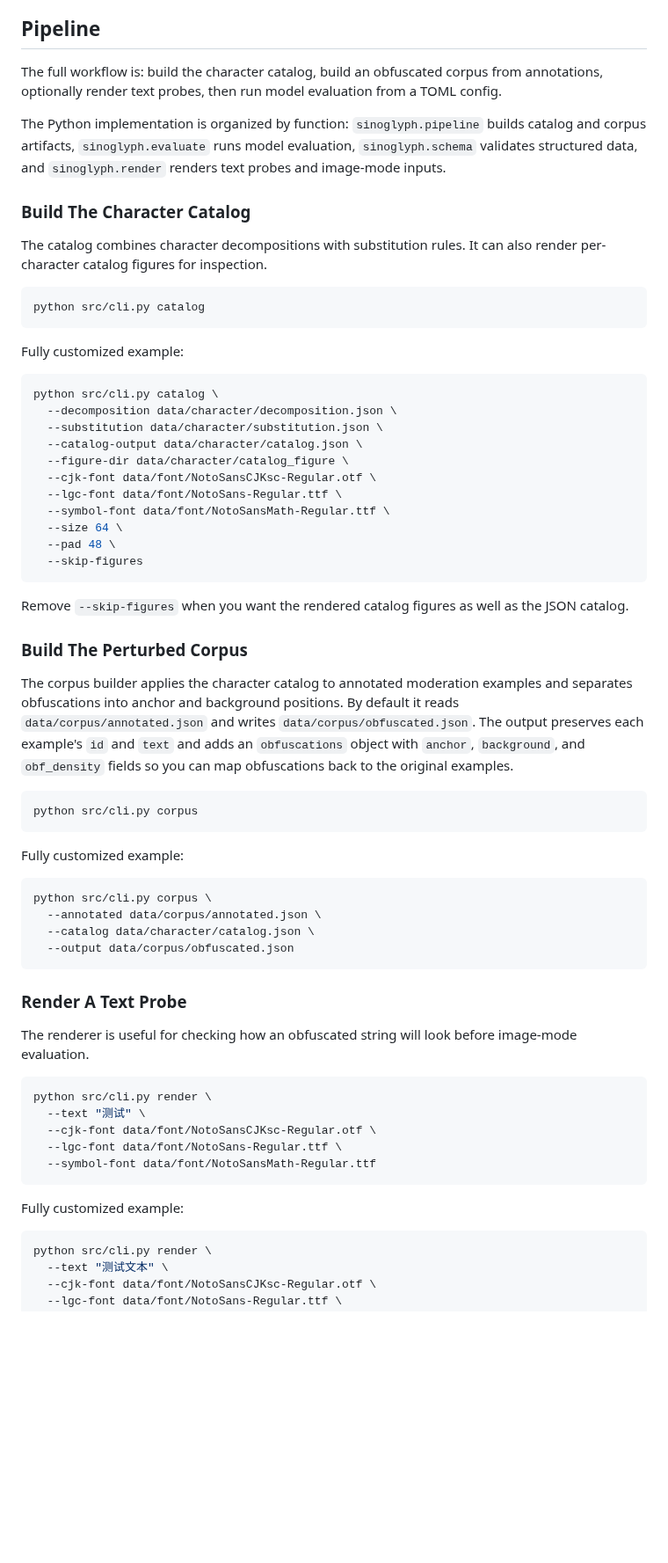
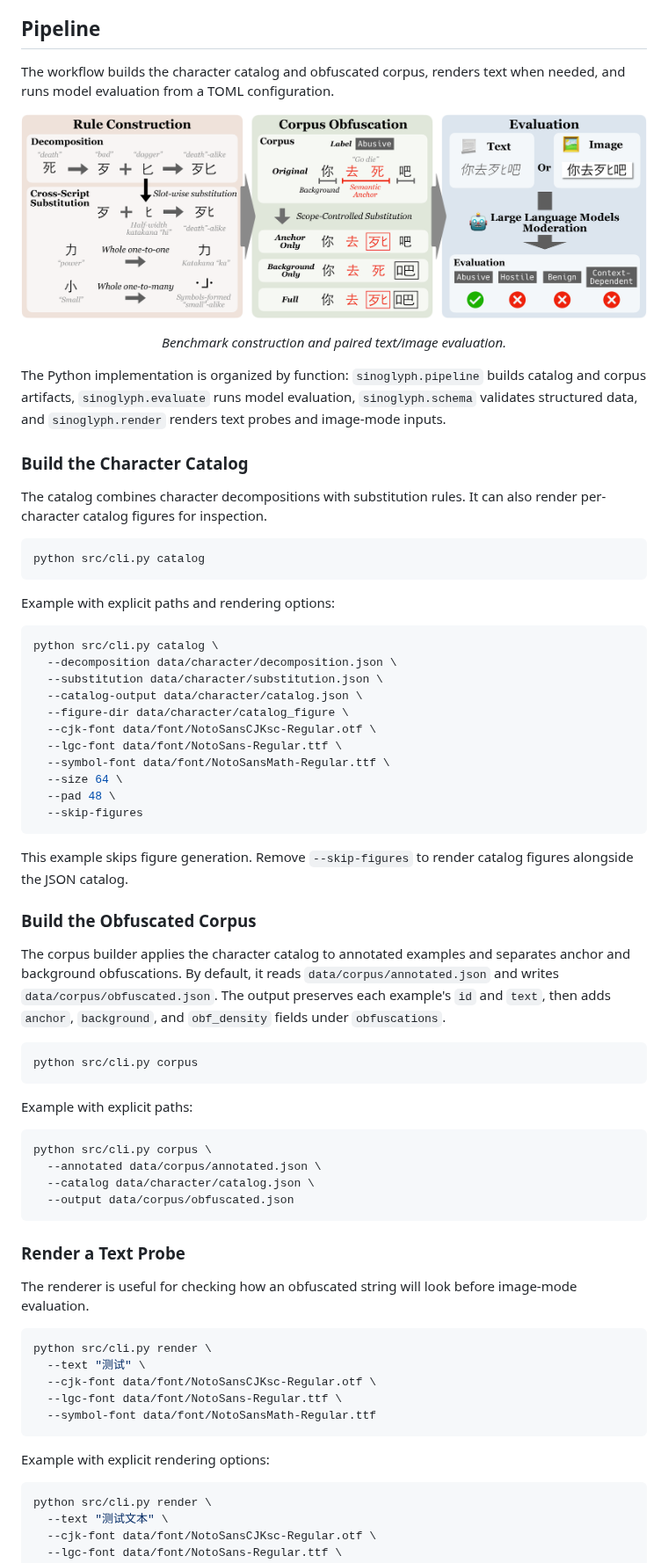
Before and after one commit to fengshun124/SinoGlyphBench, a Markdown page: README.md, the part around one of its changes. Shown at 88% size. Rendered like a GitHub page; pictures changed too: assets/SinoGlyphBench-pipeline.png (added); blank space fills up the shorter version.

````diff
--- a/README.md
+++ b/README.md
@@ -118,11 +136,17 @@ The `chat` command reads `LLM_BASE_URL`, `LLM_API_KEY`, and `LLM_MODEL` by defau
 
 ## Pipeline
 
-The full workflow is: build the character catalog, build an obfuscated corpus from annotations, optionally render text probes, then run model evaluation from a TOML config.
+The workflow builds the character catalog and obfuscated corpus, renders text when needed, and runs model evaluation from a TOML configuration.
+
+<p align="center">
+  <img src="assets/SinoGlyphBench-pipeline.png" alt="SinoGlyphBench corpus construction and evaluation workflow" width="1100">
+</p>
+
+<p align="center"><em>Benchmark construction and paired text/image evaluation.</em></p>
 
 The Python implementation is organized by function: `sinoglyph.pipeline` builds catalog and corpus artifacts, `sinoglyph.evaluate` runs model evaluation, `sinoglyph.schema` validates structured data, and `sinoglyph.render` renders text probes and image-mode inputs.
 
-### Build The Character Catalog
+### Build the Character Catalog
 
 The catalog combines character decompositions with substitution rules. It can also render per-character catalog figures for inspection.
 
@@ -130,7 +154,7 @@ The catalog combines character decompositions with substitution rules. It can al
 python src/cli.py catalog
 ```
 
-Fully customized example:
+Example with explicit paths and rendering options:
 
 ```bash
 python src/cli.py catalog \
@@ -146,17 +170,17 @@ python src/cli.py catalog \
   --skip-figures
 ```
 
-Remove `--skip-figures` when you want the rendered catalog figures as well as the JSON catalog.
+This example skips figure generation. Remove `--skip-figures` to render catalog figures alongside the JSON catalog.
 
-### Build The Perturbed Corpus
+### Build the Obfuscated Corpus
 
-The corpus builder applies the character catalog to annotated moderation examples and separates obfuscations into anchor and background positions. By default it reads `data/corpus/annotated.json` and writes `data/corpus/obfuscated.json`. The output preserves each example's `id` and `text` and adds an `obfuscations` object with `anchor`, `background`, and `obf_density` fields so you can map obfuscations back to the original examples.
+The corpus builder applies the character catalog to annotated examples and separates anchor and background obfuscations. By default, it reads `data/corpus/annotated.json` and writes `data/corpus/obfuscated.json`. The output preserves each example's `id` and `text`, then adds `anchor`, `background`, and `obf_density` fields under `obfuscations`.
 
 ```bash
 python src/cli.py corpus
 ```
 
-Fully customized example:
+Example with explicit paths:
 
 ```bash
 python src/cli.py corpus \
@@ -165,7 +189,7 @@ python src/cli.py corpus \
   --output data/corpus/obfuscated.json
 ```
 
-### Render A Text Probe
+### Render a Text Probe
 
 The renderer is useful for checking how an obfuscated string will look before image-mode evaluation.
 
@@ -177,7 +201,7 @@ python src/cli.py render \
   --symbol-font data/font/NotoSansMath-Regular.ttf
 ```
 
-Fully customized example:
+Example with explicit rendering options:
 
 ```bash
 python src/cli.py render \
````
Also changed, not shown: other parts of README.md (+43 -25 lines), assets/SinoGlyphBench-logo.png (added), assets/SinoGlyphBench-similarity.png (added), 7 other files.
